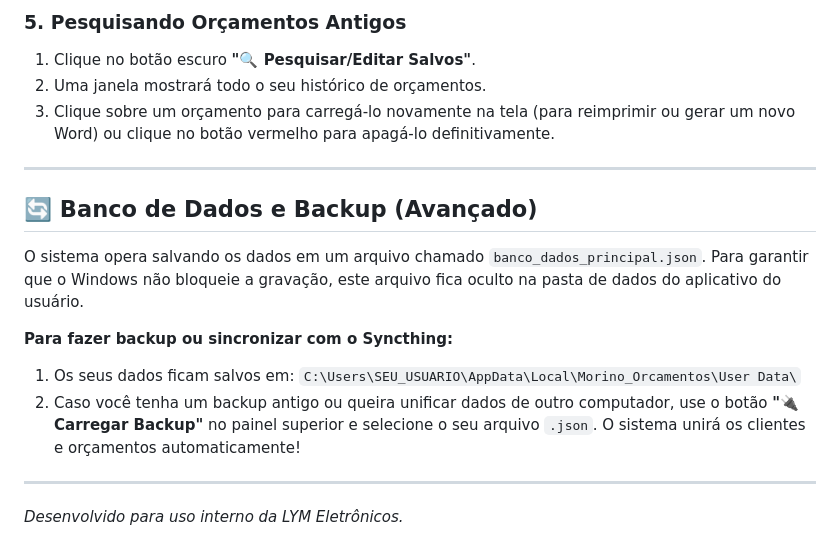
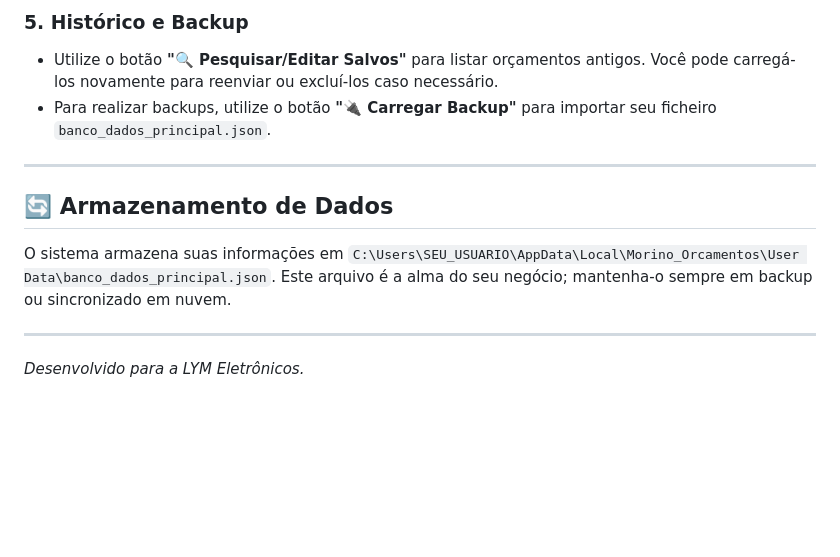
Before and after one commit to letielmitsuo/gerador-orcamentos-morino, a Markdown page: README.md, the part around one of its changes. GitHub-like rendering; blank space fills up the shorter version.

```diff
--- a/README.md
+++ b/README.md
@@ -68,18 +59,12 @@ Quando o orçamento estiver pronto, você tem duas opções principais:
 
-### 5. Pesquisando Orçamentos Antigos
-1. Clique no botão escuro **"🔍 Pesquisar/Editar Salvos"**.
-2. Uma janela mostrará todo o seu histórico de orçamentos.
-3. Clique sobre um orçamento para carregá-lo novamente na tela (para reimprimir ou gerar um novo Word) ou clique no botão vermelho para apagá-lo definitivamente.
+### 5. Histórico e Backup
+* Utilize o botão **"🔍 Pesquisar/Editar Salvos"** para listar orçamentos antigos. Você pode carregá-los novamente para reenviar ou excluí-los caso necessário.
+* Para realizar backups, utilize o botão **"🔌 Carregar Backup"** para importar seu ficheiro `banco_dados_principal.json`.
 
 ---
 
-## 🔄 Banco de Dados e Backup (Avançado)
-
-O sistema opera salvando os dados em um arquivo chamado `banco_dados_principal.json`. Para garantir que o Windows não bloqueie a gravação, este arquivo fica oculto na pasta de dados do aplicativo do usuário.
-
-**Para fazer backup ou sincronizar com o Syncthing:**
-1. Os seus dados ficam salvos em: `C:\Users\SEU_USUARIO\AppData\Local\Morino_Orcamentos\User Data\`
-2. Caso você tenha um backup antigo ou queira unificar dados de outro computador, use o botão **"🔌 Carregar Backup"** no painel superior e selecione o seu arquivo `.json`. O sistema unirá os clientes e orçamentos automaticamente!
+## 🔄 Armazenamento de Dados
+O sistema armazena suas informações em `C:\Users\SEU_USUARIO\AppData\Local\Morino_Orcamentos\User Data\banco_dados_principal.json`. Este arquivo é a alma do seu negócio; mantenha-o sempre em backup ou sincronizado em nuvem.
 
 ---
-*Desenvolvido para uso interno da LYM Eletrônicos.*
+*Desenvolvido para a LYM Eletrônicos.*
```
Also changed, not shown: other parts of README.md (+28 -37 lines).
